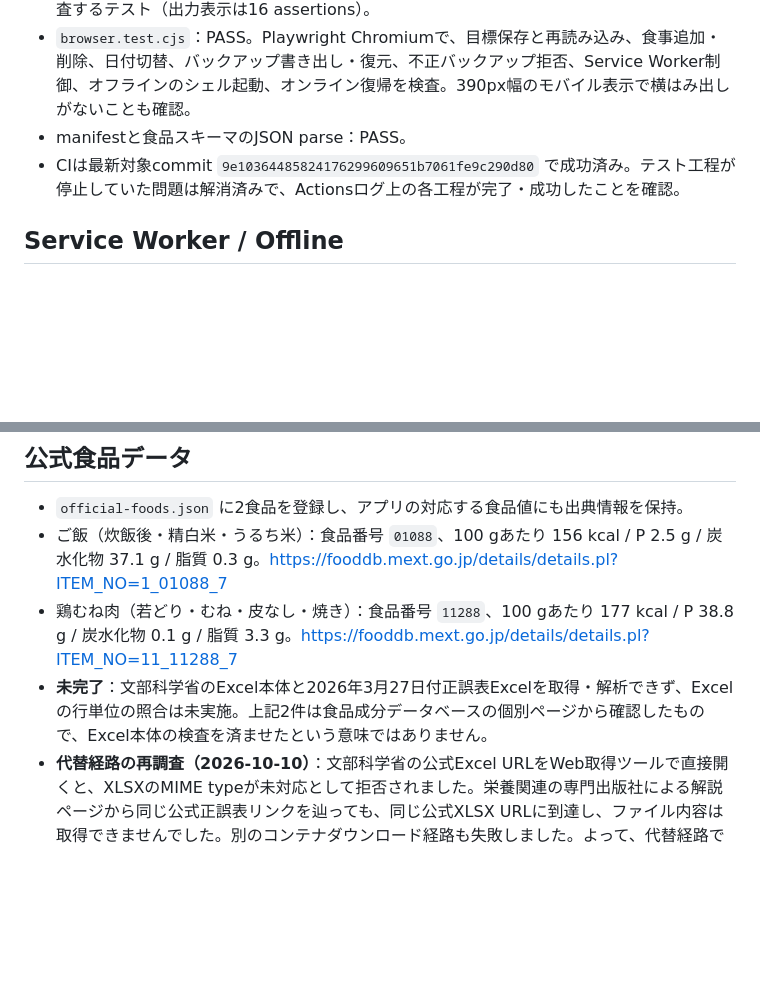
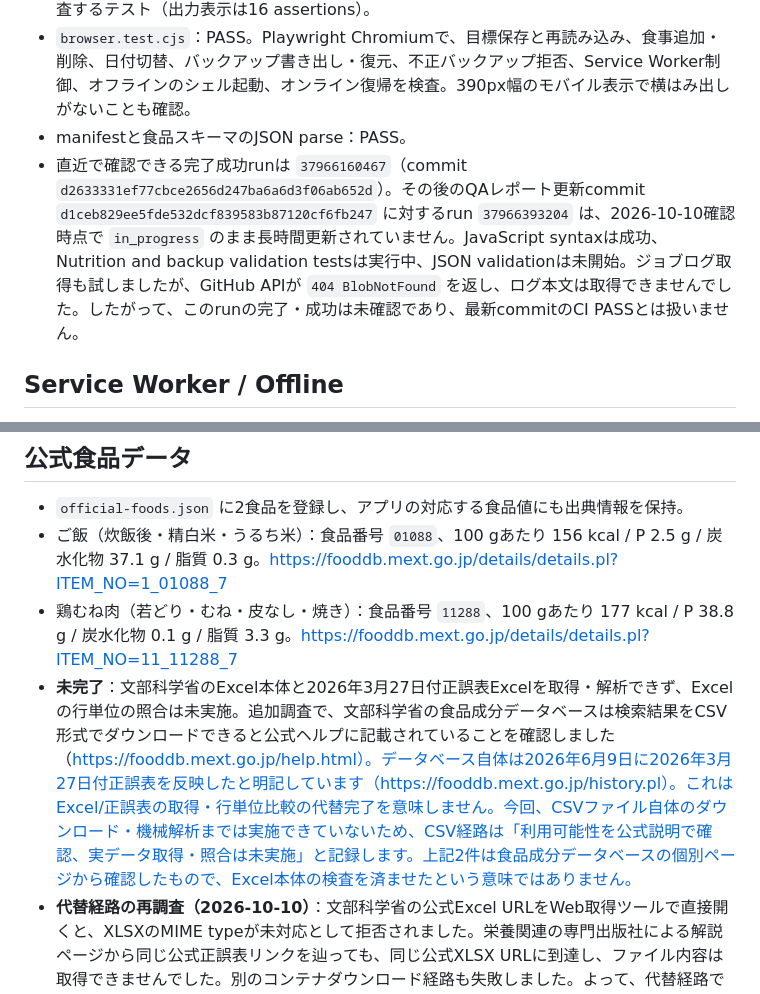
Before and after one commit to tamatamax-84/pwa-prototype-public, a Markdown page: macropilot/QA_REPORT.md, 2 parts joined by grey strips. GitHub-like rendering; blank space fills up the shorter version.

Commit message:
Record stalled CI and official CSV alternative

```diff
--- a/macropilot/QA_REPORT.md
+++ b/macropilot/QA_REPORT.md
@@ -14,7 +14,7 @@
 - `official-foods.test.js`：PASS。公式食品データの出典・食品番号・食品状態・栄養値を検査するテスト（出力表示は16 assertions）。
 - `browser.test.cjs`：PASS。Playwright Chromiumで、目標保存と再読み込み、食事追加・削除、日付切替、バックアップ書き出し・復元、不正バックアップ拒否、Service Worker制御、オフラインのシェル起動、オンライン復帰を検査。390px幅のモバイル表示で横はみ出しがないことも確認。
 - manifestと食品スキーマのJSON parse：PASS。
-- CIは最新対象commit `9e10364485824176299609651b7061fe9c290d80` で成功済み。テスト工程が停止していた問題は解消済みで、Actionsログ上の各工程が完了・成功したことを確認。
+- 直近で確認できる完了成功runは `37966160467`（commit `d2633331ef77cbce2656d247ba6a6d3f06ab652d`）。その後のQAレポート更新commit `d1ceb829ee5fde532dcf839583b87120cf6fb247` に対するrun `37966393204` は、2026-10-10確認時点で `in_progress` のまま長時間更新されていません。JavaScript syntaxは成功、Nutrition and backup validation testsは実行中、JSON validationは未開始。ジョブログ取得も試しましたが、GitHub APIが `404 BlobNotFound` を返し、ログ本文は取得できませんでした。したがって、このrunの完了・成功は未確認であり、最新commitのCI PASSとは扱いません。
 
 ## Service Worker / Offline
 - **PASS（自動ブラウザシミュレーション）**：キャッシュ名は `macropilot-shell-v2`。`./official-foods.json` はプリキャッシュ対象に追加済み。PWA静的テストで公式食品データを含むキャッシュ資産の存在を確認。
@@ -25,7 +25,7 @@
 - `official-foods.json` に2食品を登録し、アプリの対応する食品値にも出典情報を保持。
 - ご飯（炊飯後・精白米・うるち米）：食品番号 `01088`、100 gあたり 156 kcal / P 2.5 g / 炭水化物 37.1 g / 脂質 0.3 g。https://fooddb.mext.go.jp/details/details.pl?ITEM_NO=1_01088_7
 - 鶏むね肉（若どり・むね・皮なし・焼き）：食品番号 `11288`、100 gあたり 177 kcal / P 38.8 g / 炭水化物 0.1 g / 脂質 3.3 g。https://fooddb.mext.go.jp/details/details.pl?ITEM_NO=11_11288_7
-- **未完了**：文部科学省のExcel本体と2026年3月27日付正誤表Excelを取得・解析できず、Excelの行単位の照合は未実施。上記2件は食品成分データベースの個別ページから確認したもので、Excel本体の検査を済ませたという意味ではありません。
+- **未完了**：文部科学省のExcel本体と2026年3月27日付正誤表Excelを取得・解析できず、Excelの行単位の照合は未実施。追加調査で、文部科学省の食品成分データベースは検索結果をCSV形式でダウンロードできると公式ヘルプに記載されていることを確認しました（https://fooddb.mext.go.jp/help.html）。データベース自体は2026年6月9日に2026年3月27日付正誤表を反映したと明記しています（https://fooddb.mext.go.jp/history.pl）。これはExcel/正誤表の取得・行単位比較の代替完了を意味しません。今回、CSVファイル自体のダウンロード・機械解析までは実施できていないため、CSV経路は「利用可能性を公式説明で確認、実データ取得・照合は未実施」と記録します。上記2件は食品成分データベースの個別ページから確認したもので、Excel本体の検査を済ませたという意味ではありません。
 - **代替経路の再調査（2026-10-10）**：文部科学省の公式Excel URLをWeb取得ツールで直接開くと、XLSXのMIME typeが未対応として拒否されました。栄養関連の専門出版社による解説ページから同じ公式正誤表リンクを辿っても、同じ公式XLSX URLに到達し、ファイル内容は取得できませんでした。別のコンテナダウンロード経路も失敗しました。よって、代替経路でもバイナリの取得・解析はできておらず、正誤表の行単位照合は引き続き未実施です。参照した解説ページ：https://www.eiyotoryori-plus.com/webmagazine/food_composition_table/9706/
 - 残りの食品はサンプル概算値であり、公式値として扱っていません。
 
```
